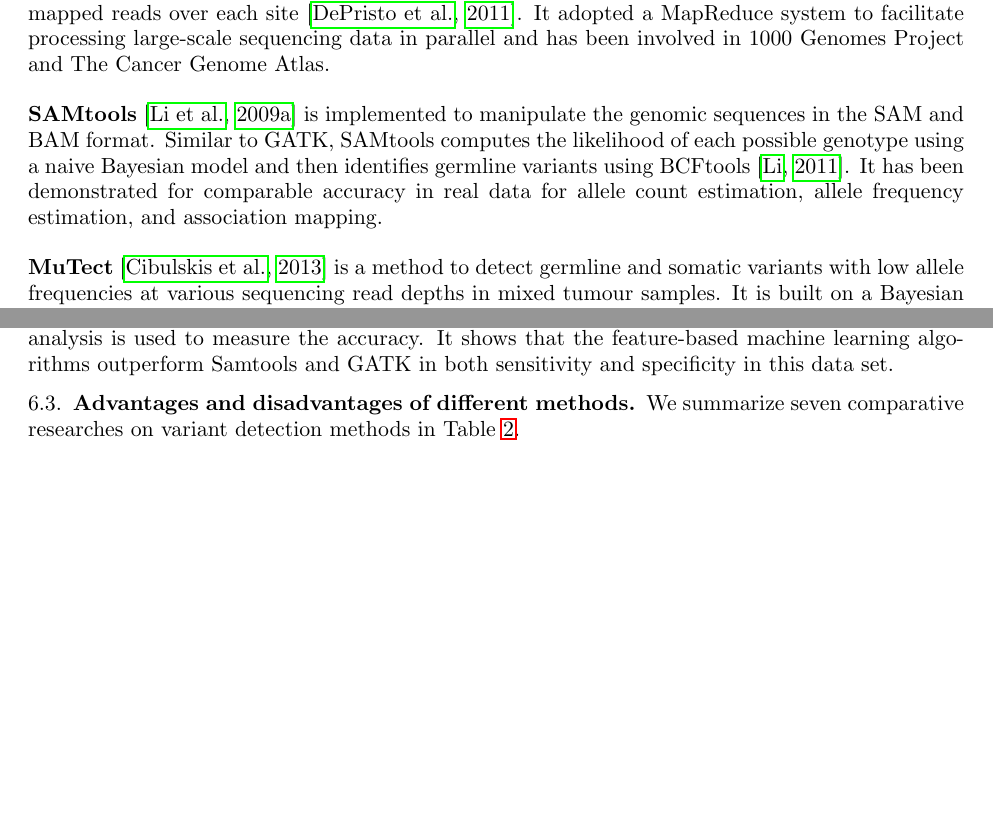
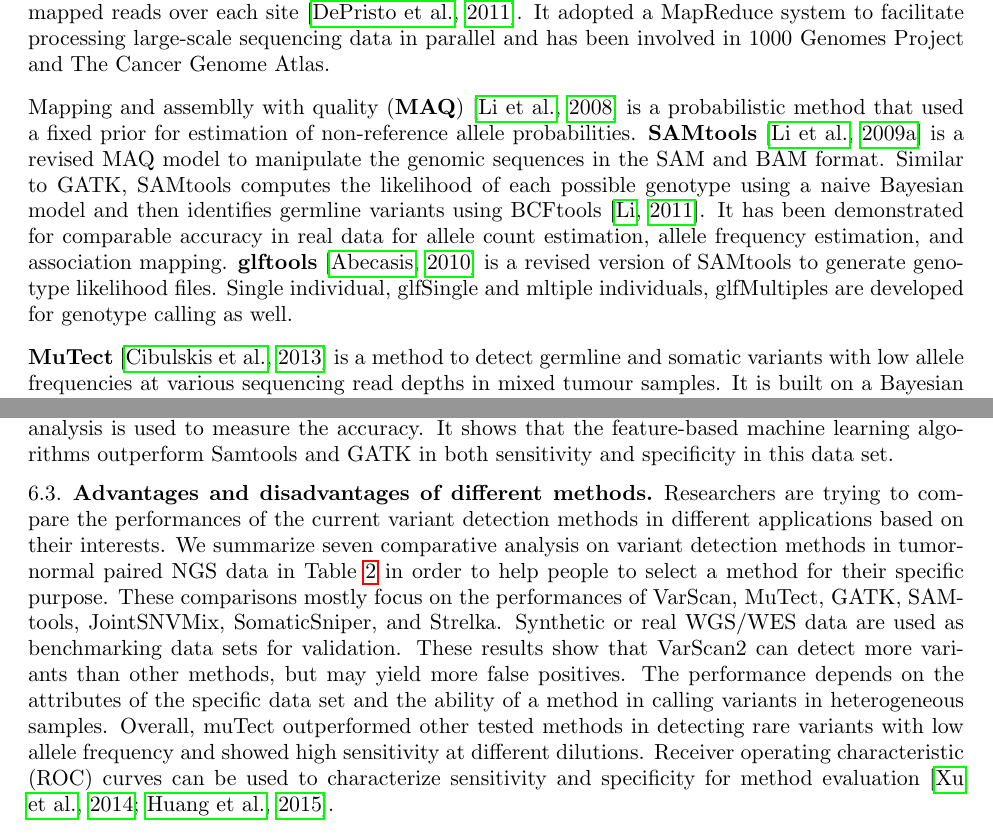
Before and after one commit to fzhangcode/review-paper-for-variant-detection, a LaTeX paper (review.tex): two parts of pages 6 and 9 of 15, joined at a grey line, cut so that both start at the same text, the shorter picture padded with empty space. Compiled offline with pdfLaTeX; a missing bibliography style is replaced by a similar one.

Commit message:
Write a paragraph os advantages and disadvantages of different methods.

```diff
--- a/review.tex
+++ b/review.tex
@@ -288,9 +289,12 @@ We summary 22 variant detection methods that are developed based on probabilisti
 It uses a simple Bayesian genotyper to calculate the posterior distribution of each genotype given mapped reads over each site ~\citep{depristo2011framework}.
 It adopted a MapReduce system to facilitate processing large-scale sequencing data in parallel and has been involved in 1000 Genomes Project and The Cancer Genome Atlas.
 
-\textbf{SAMtools} ~\citep{Li2009a} is implemented to manipulate the genomic sequences in the SAM and BAM format.
+Mapping and assemblly with quality (\textbf{MAQ}) ~\citep{Li2008} is a probabilistic method that used a fixed prior for estimation of non-reference allele probabilities.
+\textbf{SAMtools} ~\citep{Li2009a} is a revised MAQ model to manipulate the genomic sequences in the SAM and BAM format.
 Similar to GATK, SAMtools computes the likelihood of each possible genotype using a naive Bayesian model and then identifies germline variants using BCFtools ~\citep{li2011statistical}.
 It has been demonstrated for comparable accuracy in real data for allele count estimation, allele frequency estimation, and association mapping.
+\textbf{glftools} ~\citep{abecasis2010} is a revised version of SAMtools to generate genotype likelihood files.
+Single individual, glfSingle and mltiple individuals, glfMultiples are developed for genotype calling as well.
 
 \textbf{MuTect} ~\citep{Cibulskis2013} is a method to detect germline and somatic variants with low allele frequencies at various sequencing read depths in mixed tumour samples.
 It is built on a Bayesian classifier to calculate a log-likelihood ratio that can be used as a threshold for variant detection in matched tumour and normal samples.
@@ -398,15 +402,24 @@ Its advantage is to be sensitive to detect variants in highly heterogeneous tumo
 Atlas2 uses a logistic regression model to detect SNVs that pass the heuristic filters.
 It has been integrated into the Genboree for easily processing the next-generation sequencing data on a web-based platform.
 
-%MAQ ~\citep{Li2008},
 
 \citet{Ding2012} implemented four feature-based classifiers, random forests, Bayesian additive regression trees, support vector machines, and logistic regression, to detect somatic variants in tumour-normal paired data set.
 Supervised machine leaning algorithms are trained on the ground truth data set of $\sim 3400$ positions from $48$ breast cancer exome sequences and a cross-validation analysis is used to measure the accuracy.
 It shows that the feature-based machine learning algorithms outperform Samtools and GATK in both sensitivity and specificity in this data set.
 
 
+
 \subsection{Advantages and disadvantages of different methods}
-We summarize seven comparative researches on variant detection methods in Table \ref{tbl:comparison}.
+Researchers are trying to compare the performances of the current variant detection methods in different applications based on their interests.
+We summarize seven comparative analysis on variant detection methods in tumor-normal paired NGS data in Table \ref{tbl:comparison} in order to help people to select a method for their specific purpose.
+These comparisons mostly focus on the performances of VarScan, MuTect, GATK, SAMtools, JointSNVMix, SomaticSniper, and Strelka.
+Synthetic or real WGS/WES data are used as benchmarking data sets for validation.
+These results show that VarScan2 can detect more variants than other methods, but may yield more false positives.
+The performance depends on the attributes of the specific data set and the ability of a method in calling variants in heterogeneous samples.
+Overall, muTect outperformed other tested methods in detecting rare variants with low allele frequency and showed high sensitivity at different dilutions.
+Receiver operating characteristic (ROC) curves can be used to characterize sensitivity and specificity for method evaluation ~\citep{Xu2014, Huang2015}.
+
+
 
 
 \begin{landscape}
```
Also changed, not shown: review.tex (37 more changed lines).
